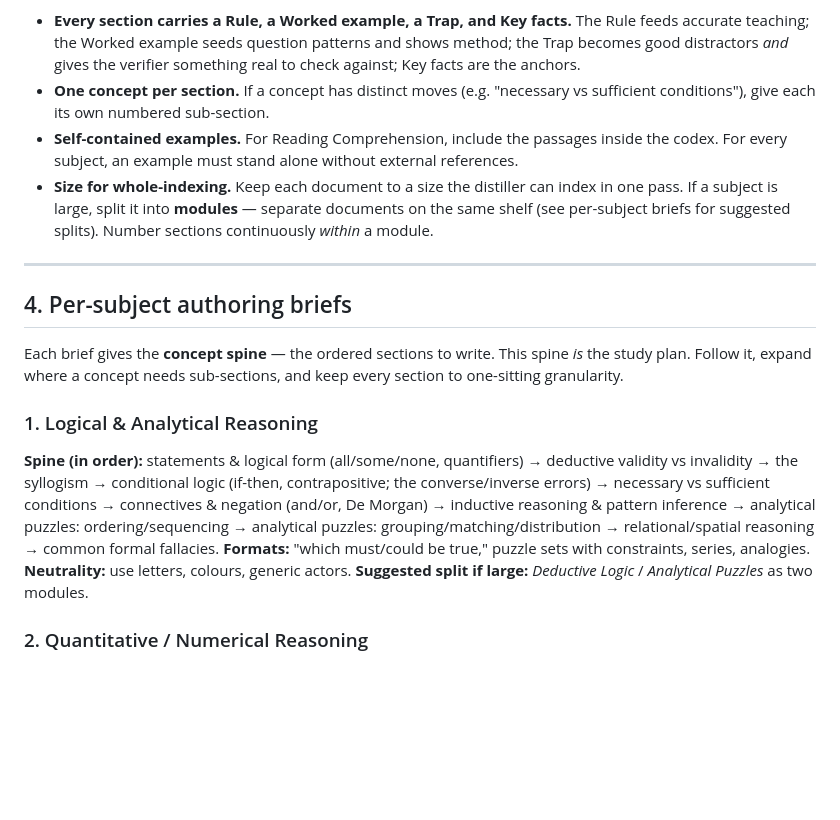
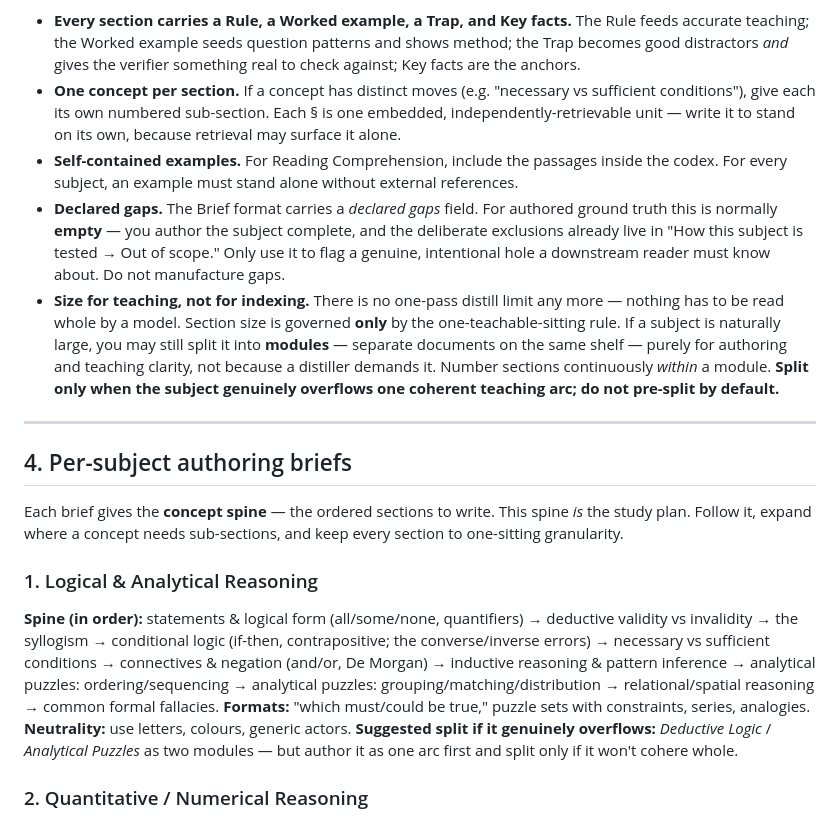
Before and after one commit to devroy-dev/z, a Markdown page: coach-library/AUTHORING.md, the part around one of its changes. Drawn GitHub-style; blank space fills up the shorter version.

```diff
--- a/coach-library/AUTHORING.md
+++ b/coach-library/AUTHORING.md
@@ -86,9 +90,10 @@ Author in Markdown. Use explicit hierarchical section numbers that the distiller
 Rules for the structure:
 
 - **Every section carries a Rule, a Worked example, a Trap, and Key facts.** The Rule feeds accurate teaching; the Worked example seeds question patterns and shows method; the Trap becomes good distractors *and* gives the verifier something real to check against; Key facts are the anchors.
-- **One concept per section.** If a concept has distinct moves (e.g. "necessary vs sufficient conditions"), give each its own numbered sub-section.
+- **One concept per section.** If a concept has distinct moves (e.g. "necessary vs sufficient conditions"), give each its own numbered sub-section. Each § is one embedded, independently-retrievable unit — write it to stand on its own, because retrieval may surface it alone.
 - **Self-contained examples.** For Reading Comprehension, include the passages inside the codex. For every subject, an example must stand alone without external references.
-- **Size for whole-indexing.** Keep each document to a size the distiller can index in one pass. If a subject is large, split it into **modules** — separate documents on the same shelf (see per-subject briefs for suggested splits). Number sections continuously *within* a module.
+- **Declared gaps.** The Brief format carries a *declared gaps* field. For authored ground truth this is normally **empty** — you author the subject complete, and the deliberate exclusions already live in "How this subject is tested → Out of scope." Only use it to flag a genuine, intentional hole a downstream reader must know about. Do not manufacture gaps.
+- **Size for teaching, not for indexing.** There is no one-pass distill limit any more — nothing has to be read whole by a model. Section size is governed **only** by the one-teachable-sitting rule. If a subject is naturally large, you may still split it into **modules** — separate documents on the same shelf — purely for authoring and teaching clarity, not because a distiller demands it. Number sections continuously *within* a module. **Split only when the subject genuinely overflows one coherent teaching arc; do not pre-split by default.**
 
 ---
 
@@ -99,7 +104,7 @@ Each brief gives the **concept spine** — the ordered sections to write. This s
 ### 1. Logical & Analytical Reasoning
 **Spine (in order):** statements & logical form (all/some/none, quantifiers) → deductive validity vs invalidity → the syllogism → conditional logic (if-then, contrapositive; the converse/inverse errors) → necessary vs sufficient conditions → connectives & negation (and/or, De Morgan) → inductive reasoning & pattern inference → analytical puzzles: ordering/sequencing → analytical puzzles: grouping/matching/distribution → relational/spatial reasoning → common formal fallacies.
 **Formats:** "which must/could be true," puzzle sets with constraints, series, analogies.
-**Neutrality:** use letters, colours, generic actors. **Suggested split if large:** *Deductive Logic* / *Analytical Puzzles* as two modules.
+**Neutrality:** use letters, colours, generic actors. **Suggested split if it genuinely overflows:** *Deductive Logic* / *Analytical Puzzles* as two modules — but author it as one arc first and split only if it won't cohere whole.
 
 ### 2. Quantitative / Numerical Reasoning
 **Spine:** number sense → ratio & proportion → percentages & percentage change → averages, mixtures, rates → data interpretation (tables, charts) → number series & patterns → translating word problems to equations → basic counting & probability → estimation & speed/accuracy heuristics.
```
Also changed, not shown: other parts of coach-library/AUTHORING.md (+31 -10 lines).
